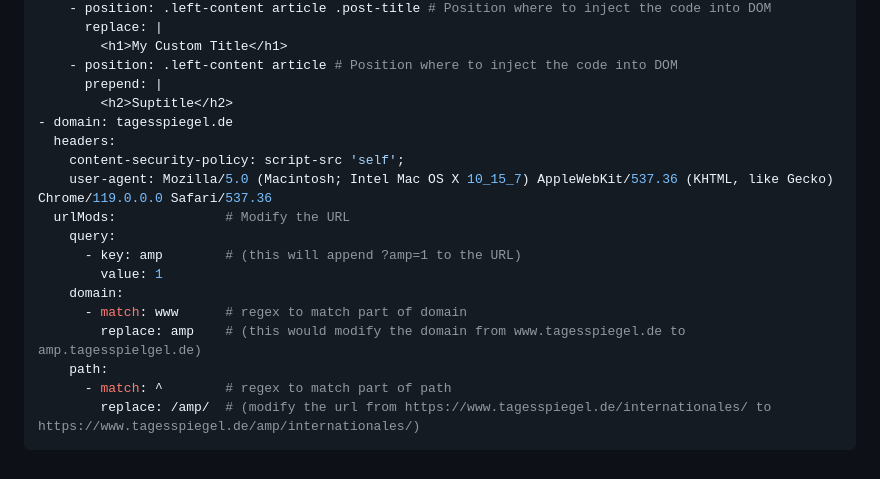
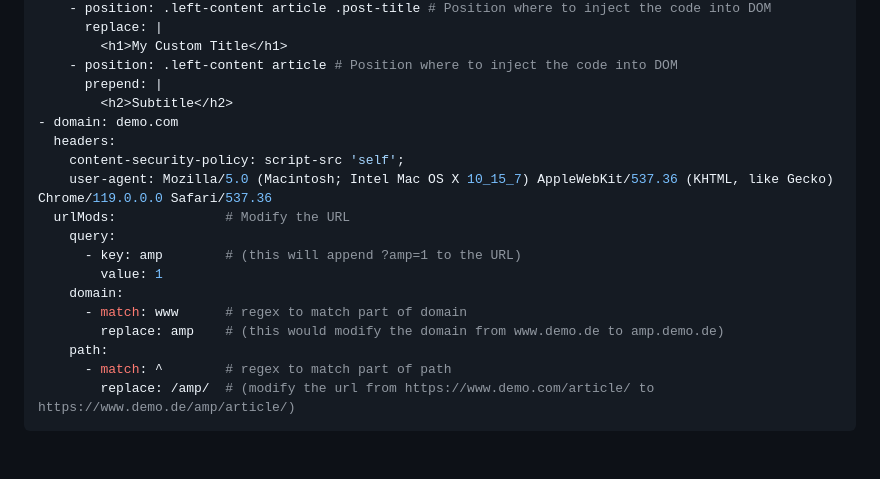
Before and after one commit to everywall/ladder, a Markdown page: README.md, the part around the change. Rendered like a GitHub page.

````diff
--- a/README.md
+++ b/README.md
@@ -154,8 +154,8 @@ See in [ruleset.yaml](ruleset.yaml) for an example.
         <h1>My Custom Title</h1>
     - position: .left-content article # Position where to inject the code into DOM
       prepend: |
-        <h2>Suptitle</h2>
-- domain: tagesspiegel.de
+        <h2>Subtitle</h2>
+- domain: demo.com
   headers:
     content-security-policy: script-src 'self';
     user-agent: Mozilla/5.0 (Macintosh; Intel Mac OS X 10_15_7) AppleWebKit/537.36 (KHTML, like Gecko) Chrome/119.0.0.0 Safari/537.36
@@ -165,8 +165,8 @@ See in [ruleset.yaml](ruleset.yaml) for an example.
         value: 1
     domain:
       - match: www      # regex to match part of domain
-        replace: amp    # (this would modify the domain from www.tagesspiegel.de to amp.tagesspielgel.de)
+        replace: amp    # (this would modify the domain from www.demo.de to amp.demo.de)
     path:
       - match: ^        # regex to match part of path
-        replace: /amp/  # (modify the url from https://www.tagesspiegel.de/internationales/ to https://www.tagesspiegel.de/amp/internationales/)
+        replace: /amp/  # (modify the url from https://www.demo.com/article/ to https://www.demo.de/amp/article/)
 ```
````
